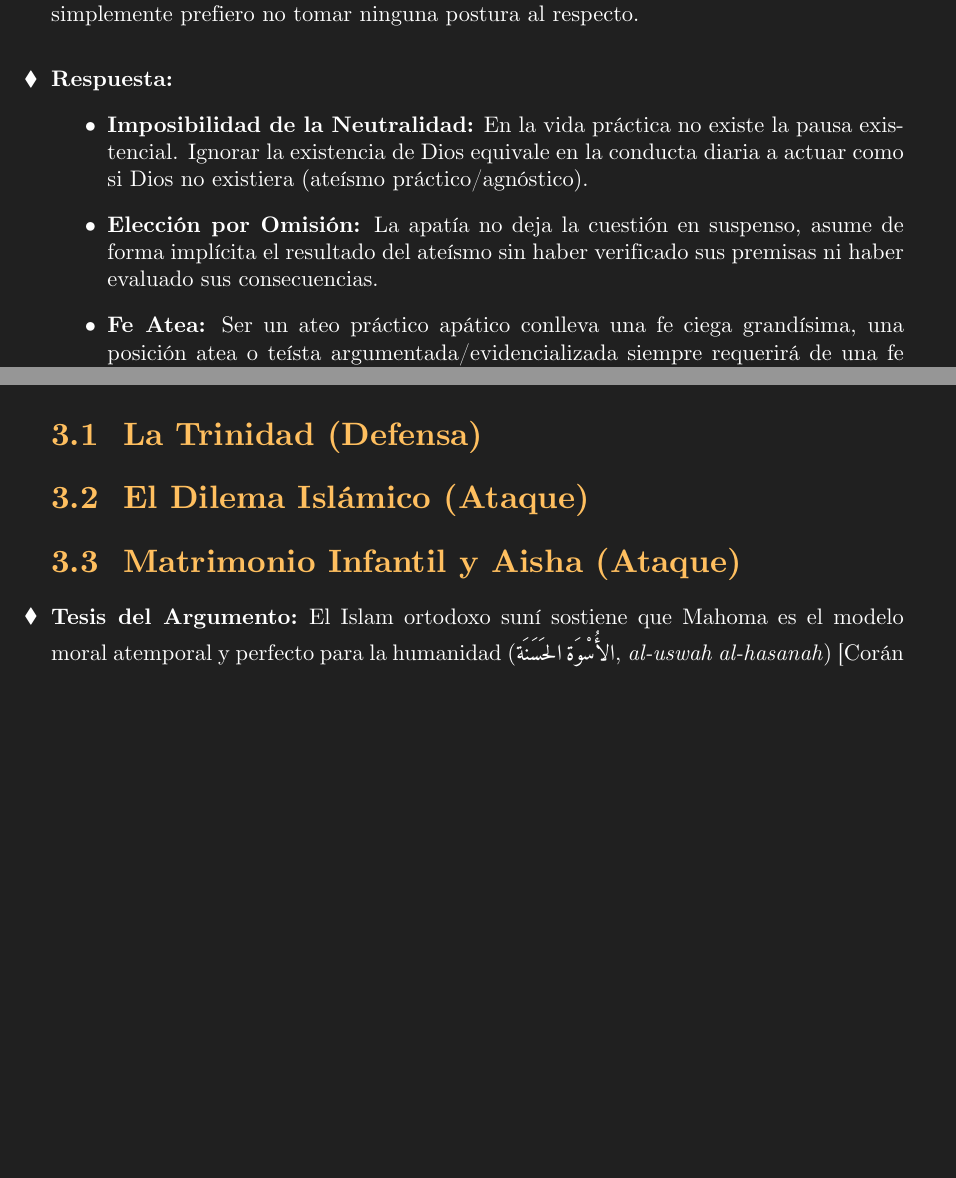
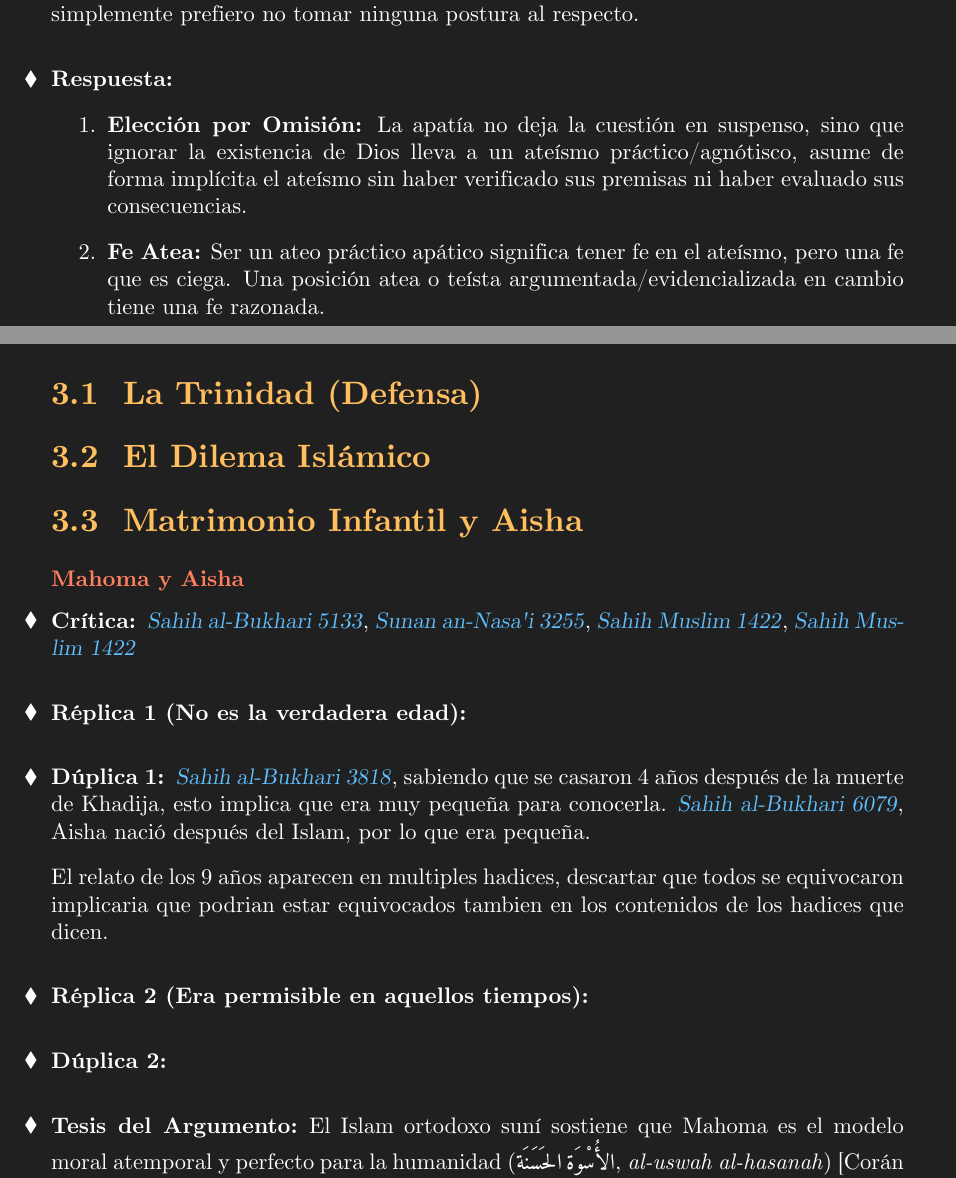
Before and after one commit to Phibik/Codex-Argumentorum-Catholicorum, a LaTeX document (Codex_Argumentorum_Catholicorum.tex): two parts of pages 6 and 14 of 22 before the commit and two parts of pages 6 and 14 of 23 after it, joined at a grey line, cut so that both start at the same text, the shorter picture padded with empty space. The pictures show the PDF file Codex_Argumentorum_Catholicorum.pdf that the author committed with the source.

Commit message:
Add files via upload

```diff
--- a/Codex_Argumentorum_Catholicorum.tex
+++ b/Codex_Argumentorum_Catholicorum.tex
@@ -120,10 +129,9 @@
 		Mi posición es totalmente neutra: no afirmo ni niego la existencia de Dios, simplemente prefiero no tomar ninguna postura al respecto.
 	\end{minibloque}
 	\begin{minibloque}[Respuesta]
-		\begin{itemize}
-			\item \textbf{Imposibilidad de la Neutralidad:} En la vida práctica no existe la pausa existencial. Ignorar la existencia de Dios equivale en la conducta diaria a actuar como si Dios no existiera (ateísmo práctico/agnóstico).
-			\item \textbf{Elección por Omisión:} La apatía no deja la cuestión en suspenso, asume de forma implícita el resultado del ateísmo sin haber verificado sus premisas ni haber evaluado sus consecuencias.
-			\item \textbf{Fe Atea:} Ser un ateo práctico apático conlleva una fe ciega grandísima, una posición atea o teísta argumentada/evidencializada siempre requerirá de una fe razonable.
-		\end{itemize}
+		\begin{enumerate}
+			\item \textbf{Elección por Omisión:} La apatía no deja la cuestión en suspenso, sino que ignorar la existencia de Dios lleva a un ateísmo práctico/agnótisco, asume de forma implícita el ateísmo sin haber verificado sus premisas ni haber evaluado sus consecuencias.
+			\item \textbf{Fe Atea:} Ser un ateo práctico apático significa tener fe en el ateísmo, pero una fe que es ciega. Una posición atea o teísta argumentada/evidencializada en cambio tiene una fe razonada.
+		\end{enumerate}
 	\end{minibloque}
 
@@ -302,10 +311,36 @@
 	\section{La Trinidad (Defensa)}
 
 
-	\section{El Dilema Islámico (Ataque)}
+	\section{El Dilema Islámico}
 
 
-	\section{Matrimonio Infantil y Aisha (Ataque)}
+	\section{Matrimonio Infantil y Aisha}
+
+	\subsubsection{Mahoma y Aisha}
+
+	\begin{minibloque}[Crítica]
+		\link{https://sunnah.com/bukhari:5133}{Sahih al-Bukhari 5133}, \link{https://sunnah.com/nasai:3255}{Sunan an-Nasa'i 3255}, \link{https://sunnah.com/muslim:1422b}{Sahih Muslim 1422}, \link{https://sunnah.com/muslim:1422c}{Sahih Muslim 1422}
+	\end{minibloque}
+
+	\begin{minibloque}[Réplica 1 (No es la verdadera edad)]
+
+	\end{minibloque}
+
+	\begin{minibloque}[Dúplica 1]
+		\link{https://sunnah.com/bukhari:3818}{Sahih al-Bukhari 3818}, sabiendo que se casaron 4 años después de la muerte de Khadija, esto implica que era muy pequeña para conocerla. \link{https://sunnah.com/bukhari:6079}{Sahih al-Bukhari 6079}, Aisha nació después del Islam, por lo que era pequeña.
+
+		El relato de los 9 años aparecen en multiples hadices, descartar que todos se equivocaron implicaria que podrian estar equivocados tambien en los contenidos de los hadices que dicen.
+	\end{minibloque}
+
+	\begin{minibloque}[Réplica 2 (Era permisible en aquellos tiempos)]
+
+	\end{minibloque}
+
+	\begin{minibloque}[Dúplica 2]
+
+	\end{minibloque}
+
+
 
 	\begin{minibloque}[Tesis del Argumento]
 	El Islam ortodoxo suní sostiene que Mahoma es el modelo moral atemporal y perfecto para la humanidad (\textarabic{الأُسْوَة الحَسَنَة}, \textit{al-uswah al-hasanah}) [Corán 33.21]. Sin embargo, los textos canónicos más sagrados del Islam (\textit{Sahih al-Bukhari} y \textit{Sahih Muslim}) afirman inequívocamente que Mahoma contrajo matrimonio con Aisha (\textarabic{عَائِشَة}) cuando ella tenía 6 años y consumó la relación cuando ella tenía 9 años. Esto plantea un dilema moral irresoluble entre la norma ética objetiva y el comportamiento del considerado <<hombre perfecto>> en la teología islámica.
```
Also changed, not shown: Codex_Argumentorum_Catholicorum.pdf, Codex_Argumentorum_Catholicorum.tex (28 more changed lines).
